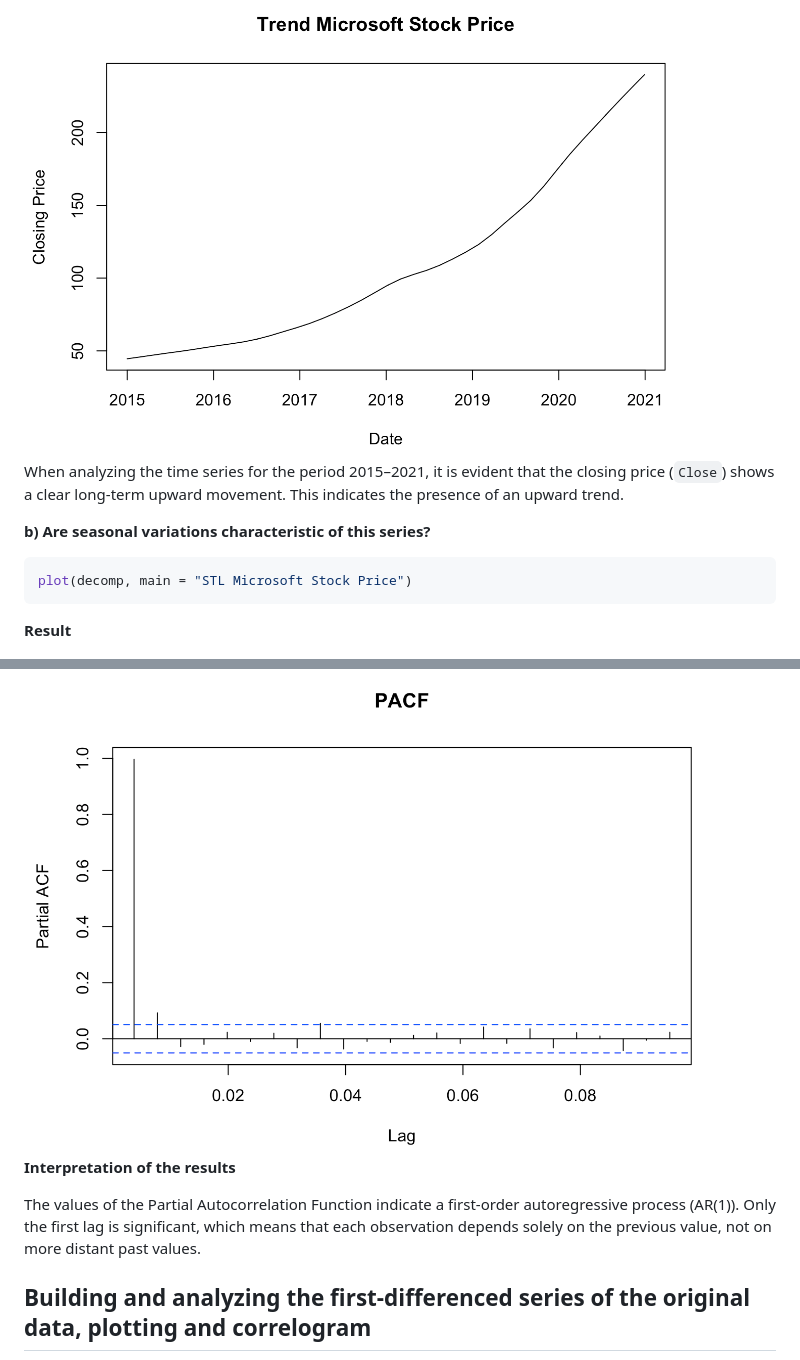
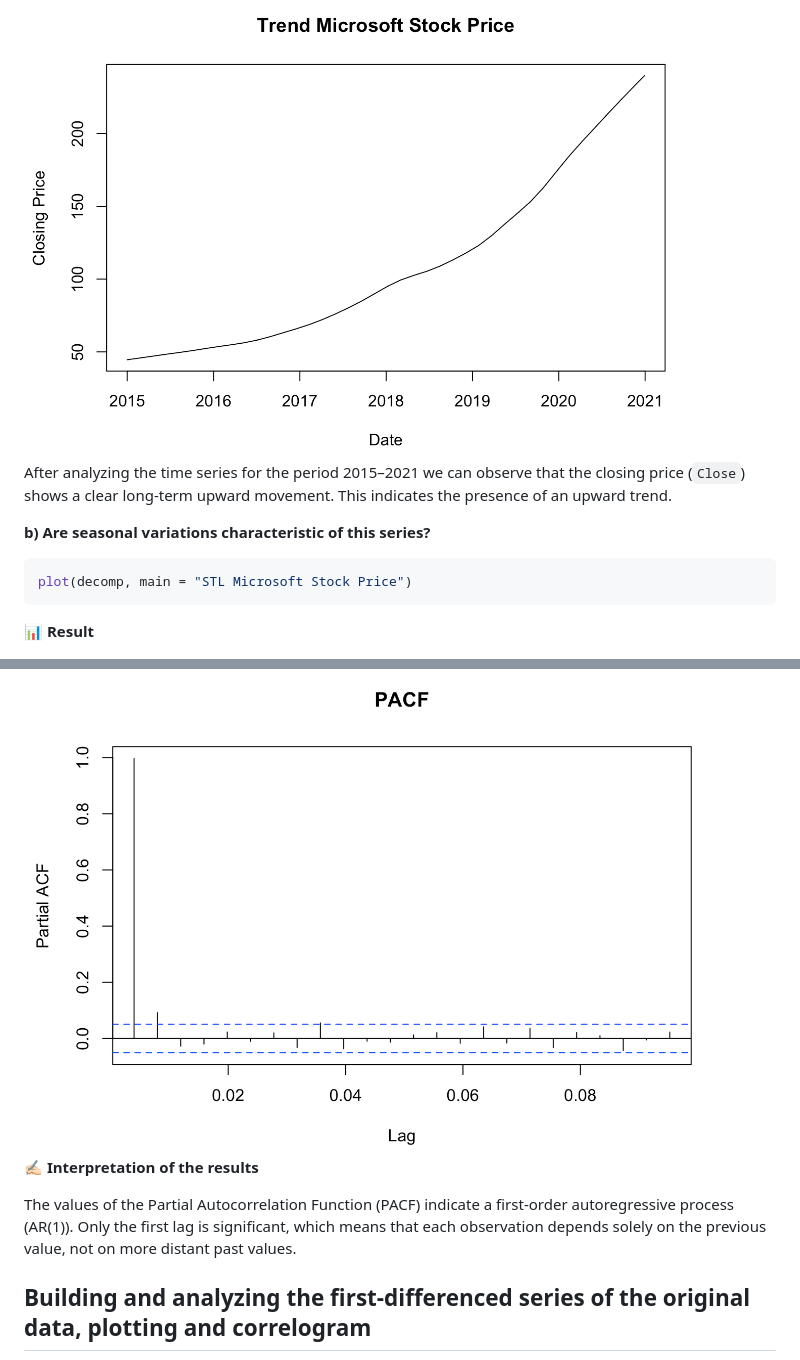
Before and after one commit to MaksymYakushev/Microsoft-Stock-Time-Series-Analysis, a Markdown page: README.md, 2 parts joined by grey strips. GitHub-like rendering.

````diff
--- a/README.md
+++ b/README.md
@@ -129,7 +133,7 @@ plot(decomp$time.series[, "trend"], type = "l",
 
 <img src="https://github.com/MaksymYakushev/Microsoft-Stock-Time-Series-Analysis/blob/main/Data/Trend-Microsoft-Stock-Price.png" width="700" height="500">
 
-When analyzing the time series for the period 2015–2021, it is evident that the closing price (`Close`) shows a clear long-term upward movement. This indicates the presence of an upward trend.
+After analyzing the time series for the period 2015–2021 we can observe that the closing price (`Close`) shows a clear long-term upward movement. This indicates the presence of an upward trend.
 
 **b) Are seasonal variations characteristic of this series?**
 
@@ -137,7 +141,7 @@ When analyzing the time series for the period 2015–2021, it is evident that th
 plot(decomp, main = "STL Microsoft Stock Price")
 ```
 
-**Result**
+📊 **Result**
 
 <img src="https://github.com/MaksymYakushev/Microsoft-Stock-Time-Series-Analysis/blob/main/Data/STL-Microsoft-Stock-Price.png" width="700" height="500">
 
@@ -239,9 +243,9 @@ pacf(msft_ts, lag.max = 24, main = "PACF")
 
 <img src="https://github.com/MaksymYakushev/Microsoft-Stock-Time-Series-Analysis/blob/main/Data/PACF.png" width="700" height="500">
 
-**Interpretation of the results**
+✍🏻 **Interpretation of the results**
 
-The values of the Partial Autocorrelation Function indicate a first-order autoregressive process (AR(1)). Only the first lag is significant, which means that each observation depends solely on the previous value, not on more distant past values.
+The values of the Partial Autocorrelation Function (PACF) indicate a first-order autoregressive process (AR(1)). Only the first lag is significant, which means that each observation depends solely on the previous value, not on more distant past values.
 
 ## Building and analyzing the first-differenced series of the original data, plotting and correlogram
 
````
Also changed, not shown: other parts of README.md (+25 -21 lines).
